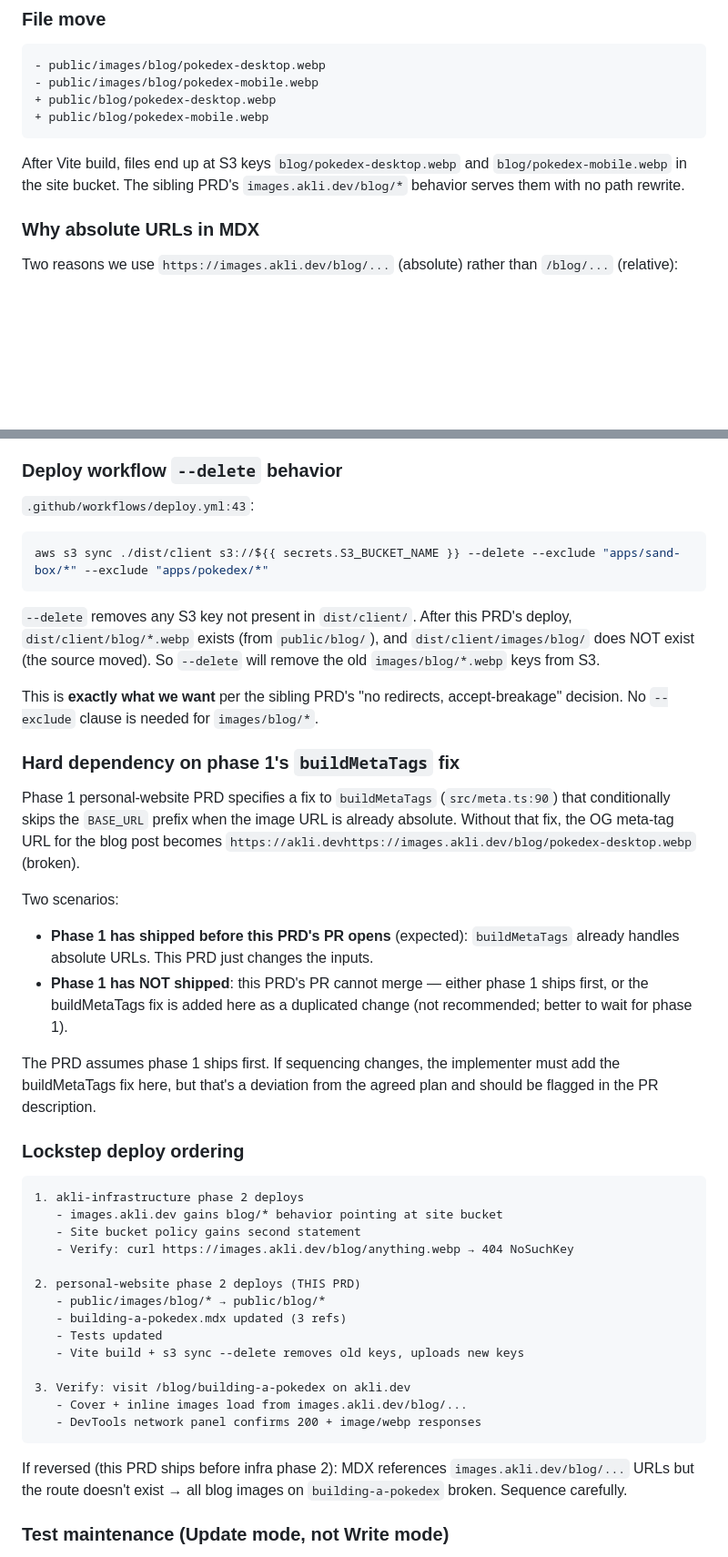
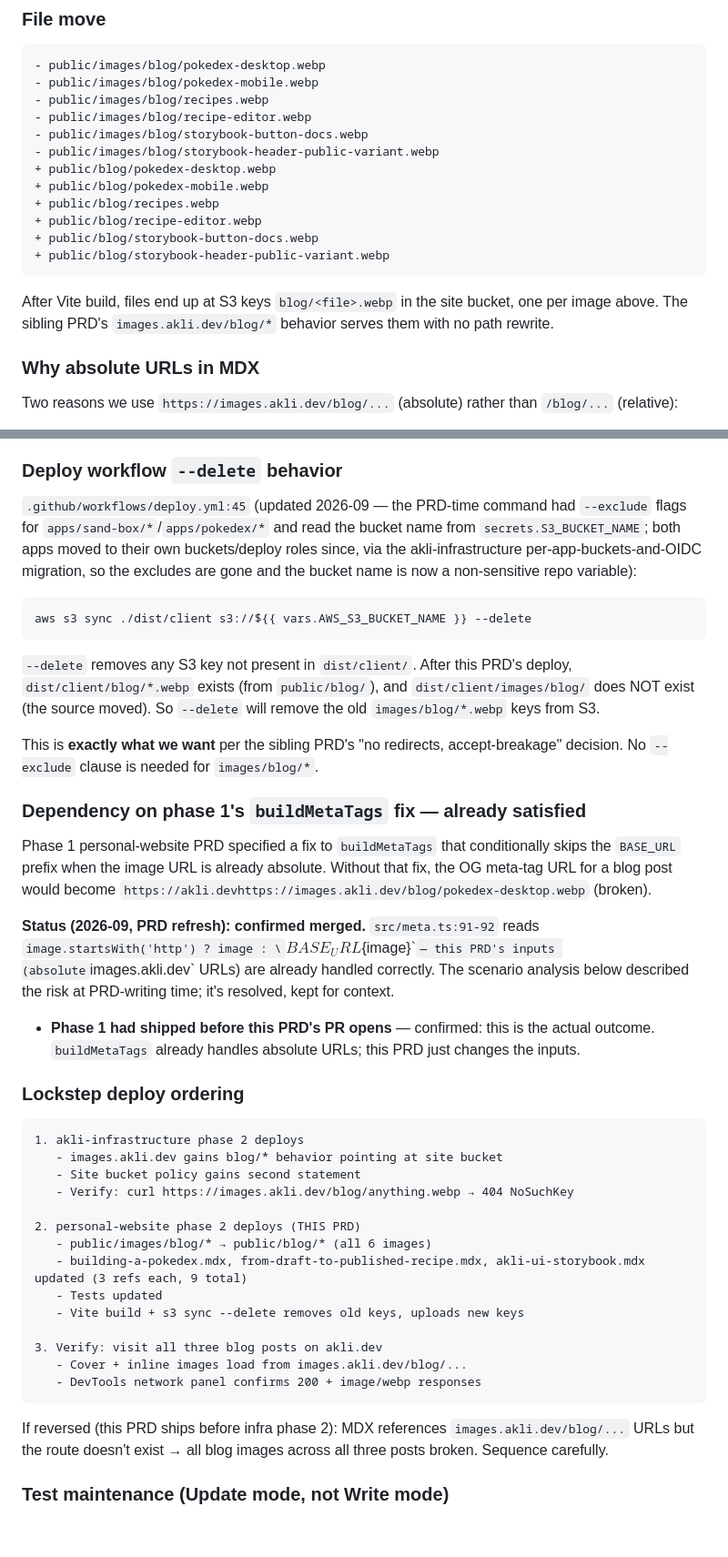
Before and after one commit to vandelay87/personal-website, a Markdown page: docs/prds/images-cdn-phase-2.md, 2 parts joined by grey strips. Shown at 91% size. Rendered like a GitHub page; blank space fills up the shorter version.

````diff
--- a/docs/prds/images-cdn-phase-2.md
+++ b/docs/prds/images-cdn-phase-2.md
@@ -66,11 +66,19 @@ Applied wherever blog images are referenced.
 ```diff
 - public/images/blog/pokedex-desktop.webp
 - public/images/blog/pokedex-mobile.webp
+- public/images/blog/recipes.webp
+- public/images/blog/recipe-editor.webp
+- public/images/blog/storybook-button-docs.webp
+- public/images/blog/storybook-header-public-variant.webp
 + public/blog/pokedex-desktop.webp
 + public/blog/pokedex-mobile.webp
++ public/blog/recipes.webp
++ public/blog/recipe-editor.webp
++ public/blog/storybook-button-docs.webp
++ public/blog/storybook-header-public-variant.webp
 ```
 
-After Vite build, files end up at S3 keys `blog/pokedex-desktop.webp` and `blog/pokedex-mobile.webp` in the site bucket. The sibling PRD's `images.akli.dev/blog/*` behavior serves them with no path rewrite.
+After Vite build, files end up at S3 keys `blog/<file>.webp` in the site bucket, one per image above. The sibling PRD's `images.akli.dev/blog/*` behavior serves them with no path rewrite.
 
 ### Why absolute URLs in MDX
 
@@ -111,24 +129,22 @@ No other surfaces are affected:
 
 ### Deploy workflow `--delete` behavior
 
-`.github/workflows/deploy.yml:43`:
+`.github/workflows/deploy.yml:45` (updated 2026-09 — the PRD-time command had `--exclude` flags for `apps/sand-box/*`/`apps/pokedex/*` and read the bucket name from `secrets.S3_BUCKET_NAME`; both apps moved to their own buckets/deploy roles since, via the akli-infrastructure per-app-buckets-and-OIDC migration, so the excludes are gone and the bucket name is now a non-sensitive repo variable):
 ```bash
-aws s3 sync ./dist/client s3://${{ secrets.S3_BUCKET_NAME }} --delete --exclude "apps/sand-box/*" --exclude "apps/pokedex/*"
+aws s3 sync ./dist/client s3://${{ vars.AWS_S3_BUCKET_NAME }} --delete
 ```
 
 `--delete` removes any S3 key not present in `dist/client/`. After this PRD's deploy, `dist/client/blog/*.webp` exists (from `public/blog/`), and `dist/client/images/blog/` does NOT exist (the source moved). So `--delete` will remove the old `images/blog/*.webp` keys from S3.
 
 This is **exactly what we want** per the sibling PRD's "no redirects, accept-breakage" decision. No `--exclude` clause is needed for `images/blog/*`.
 
-### Hard dependency on phase 1's `buildMetaTags` fix
+### Dependency on phase 1's `buildMetaTags` fix — already satisfied
 
-Phase 1 personal-website PRD specifies a fix to `buildMetaTags` (`src/meta.ts:90`) that conditionally skips the `BASE_URL` prefix when the image URL is already absolute. Without that fix, the OG meta-tag URL for the blog post becomes `https://akli.devhttps://images.akli.dev/blog/pokedex-desktop.webp` (broken).
+Phase 1 personal-website PRD specified a fix to `buildMetaTags` that conditionally skips the `BASE_URL` prefix when the image URL is already absolute. Without that fix, the OG meta-tag URL for a blog post would become `https://akli.devhttps://images.akli.dev/blog/pokedex-desktop.webp` (broken).
 
-Two scenarios:
-- **Phase 1 has shipped before this PRD's PR opens** (expected): `buildMetaTags` already handles absolute URLs. This PRD just changes the inputs.
-- **Phase 1 has NOT shipped**: this PRD's PR cannot merge — either phase 1 ships first, or the buildMetaTags fix is added here as a duplicated change (not recommended; better to wait for phase 1).
+**Status (2026-09, PRD refresh): confirmed merged.** `src/meta.ts:91-92` reads `image.startsWith('http') ? image : \`${BASE_URL}${image}\`` — this PRD's inputs (absolute `images.akli.dev` URLs) are already handled correctly. The scenario analysis below described the risk at PRD-writing time; it's resolved, kept for context.
 
-The PRD assumes phase 1 ships first. If sequencing changes, the implementer must add the buildMetaTags fix here, but that's a deviation from the agreed plan and should be flagged in the PR description.
+- **Phase 1 had shipped before this PRD's PR opens** — confirmed: this is the actual outcome. `buildMetaTags` already handles absolute URLs; this PRD just changes the inputs.
 
 ### Lockstep deploy ordering
 
@@ -139,17 +155,17 @@ The PRD assumes phase 1 ships first. If sequencing changes, the implementer must
    - Verify: curl https://images.akli.dev/blog/anything.webp → 404 NoSuchKey
 
 2. personal-website phase 2 deploys (THIS PRD)
-   - public/images/blog/* → public/blog/*
-   - building-a-pokedex.mdx updated (3 refs)
+   - public/images/blog/* → public/blog/* (all 6 images)
+   - building-a-pokedex.mdx, from-draft-to-published-recipe.mdx, akli-ui-storybook.mdx updated (3 refs each, 9 total)
    - Tests updated
    - Vite build + s3 sync --delete removes old keys, uploads new keys
 
-3. Verify: visit /blog/building-a-pokedex on akli.dev
+3. Verify: visit all three blog posts on akli.dev
    - Cover + inline images load from images.akli.dev/blog/...
    - DevTools network panel confirms 200 + image/webp responses
 ```
 
-If reversed (this PRD ships before infra phase 2): MDX references `images.akli.dev/blog/...` URLs but the route doesn't exist → all blog images on `building-a-pokedex` broken. Sequence carefully.
+If reversed (this PRD ships before infra phase 2): MDX references `images.akli.dev/blog/...` URLs but the route doesn't exist → all blog images across all three posts broken. Sequence carefully.
 
 ### Test maintenance (Update mode, not Write mode)
 
````
Also changed, not shown: other parts of docs/prds/images-cdn-phase-2.md (+35 -23 lines).
